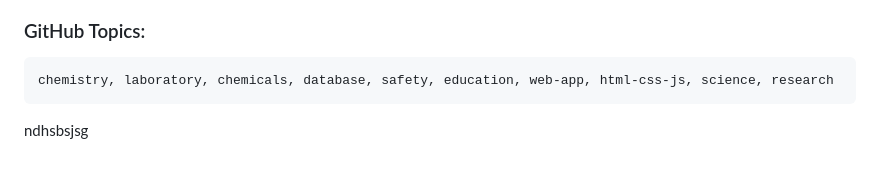
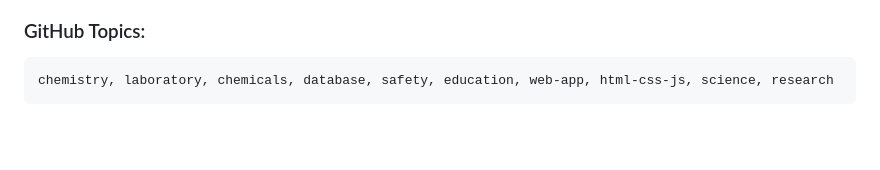
Before and after one commit to Nikhilnick5050/chemical-database, a Markdown page: README.md, the part around the change. GitHub-like rendering; blank space fills up the shorter version.

Commit message:
Remove unnecessary text from README.md

````diff
--- a/README.md
+++ b/README.md
@@ -249,5 +249,3 @@ This database is intended for educational and reference purposes only. Always fo
 ```
 chemistry, laboratory, chemicals, database, safety, education, web-app, html-css-js, science, research
 ```
-
-ndhsbsjsg
````
